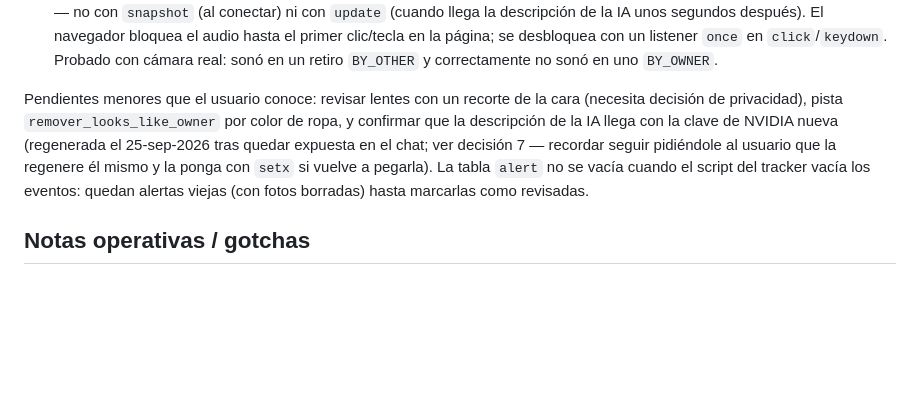
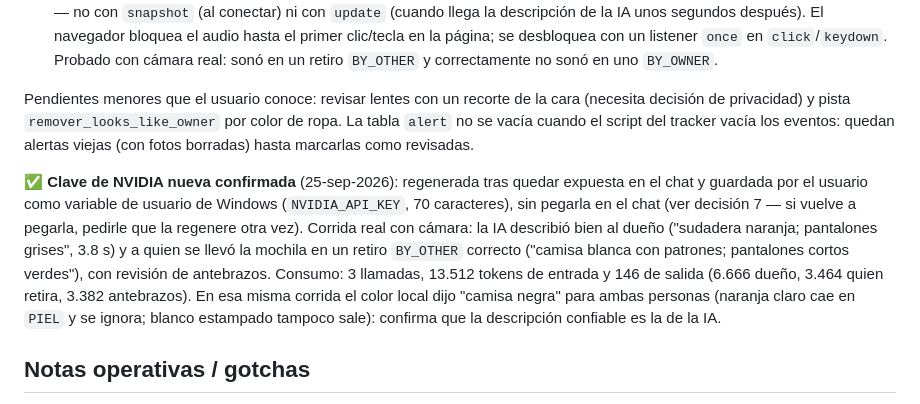
Before and after one commit to kevyn1005/Safemode-ARSW, a Markdown page: CLAUDE.md, the part around the change. GitHub-like rendering; blank space fills up the shorter version.

Commit message:
Documenta la confirmacion de la clave de NVIDIA
Co-Authored-By: Claude Opus 5.5 <noreply@anthropic.com>

```diff
--- a/CLAUDE.md
+++ b/CLAUDE.md
@@ -333,12 +333,20 @@ Solo la descripción textual opcional de quien retira la hace la IA externa.
    sonó en un retiro `BY_OTHER` y correctamente no sonó en uno `BY_OWNER`.
 
 Pendientes menores que el usuario conoce: revisar lentes con un recorte de la cara (necesita
-decisión de privacidad), pista `remover_looks_like_owner` por color de ropa, y confirmar que la
-descripción de la IA llega con la clave de NVIDIA nueva (regenerada el 25-sep-2026 tras quedar
-expuesta en el chat; ver decisión 7 — recordar seguir pidiéndole al usuario que la regenere él
-mismo y la ponga con `setx` si vuelve a pegarla). La tabla `alert` no se vacía cuando el script
-del tracker vacía los eventos: quedan alertas viejas (con fotos borradas) hasta marcarlas como
-revisadas.
+decisión de privacidad) y pista `remover_looks_like_owner` por color de ropa. La tabla `alert`
+no se vacía cuando el script del tracker vacía los eventos: quedan alertas viejas (con fotos
+borradas) hasta marcarlas como revisadas.
+
+✅ **Clave de NVIDIA nueva confirmada** (25-sep-2026): regenerada tras quedar expuesta en el chat
+y guardada por el usuario como variable de usuario de Windows (`NVIDIA_API_KEY`, 70 caracteres),
+sin pegarla en el chat (ver decisión 7 — si vuelve a pegarla, pedirle que la regenere otra vez).
+Corrida real con cámara: la IA describió bien al dueño ("sudadera naranja; pantalones grises",
+3.8 s) y a quien se llevó la mochila en un retiro `BY_OTHER` correcto ("camisa blanca con
+patrones; pantalones cortos verdes"), con revisión de antebrazos. Consumo: 3 llamadas, 13.512
+tokens de entrada y 146 de salida (6.666 dueño, 3.464 quien retira, 3.382 antebrazos). En esa
+misma corrida el color local dijo "camisa negra" para ambas personas (naranja claro cae en
+`PIEL` y se ignora; blanco estampado tampoco sale): confirma que la descripción confiable es la
+de la IA.
 
 ## Notas operativas / gotchas
 
```
